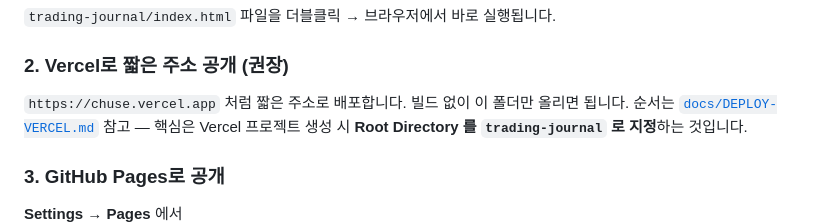
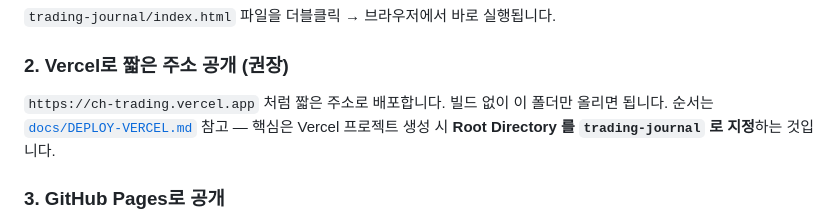
Before and after one commit to dhrusals-ux/posco-ppi-agent, a Markdown page: trading-journal/README.md, the part around the change. GitHub-like rendering.

```diff
--- a/trading-journal/README.md
+++ b/trading-journal/README.md
@@ -35,7 +35,7 @@ https://claude.ai/code/artifact/e8692531-469b-4346-8727-0e98d23d2438
 `trading-journal/index.html` 파일을 더블클릭 → 브라우저에서 바로 실행됩니다.
 
 ### 2. Vercel로 짧은 주소 공개 (권장)
-`https://chuse.vercel.app` 처럼 짧은 주소로 배포합니다. 빌드 없이 이 폴더만 올리면 됩니다.
+`https://ch-trading.vercel.app` 처럼 짧은 주소로 배포합니다. 빌드 없이 이 폴더만 올리면 됩니다.
 순서는 [`docs/DEPLOY-VERCEL.md`](../docs/DEPLOY-VERCEL.md) 참고 —
 핵심은 Vercel 프로젝트 생성 시 **Root Directory 를 `trading-journal` 로 지정**하는 것입니다.
 
```
Also changed, not shown: docs/DEPLOY-VERCEL.md (+10 -7 lines), supabase/README.md (+1 -1 lines).
